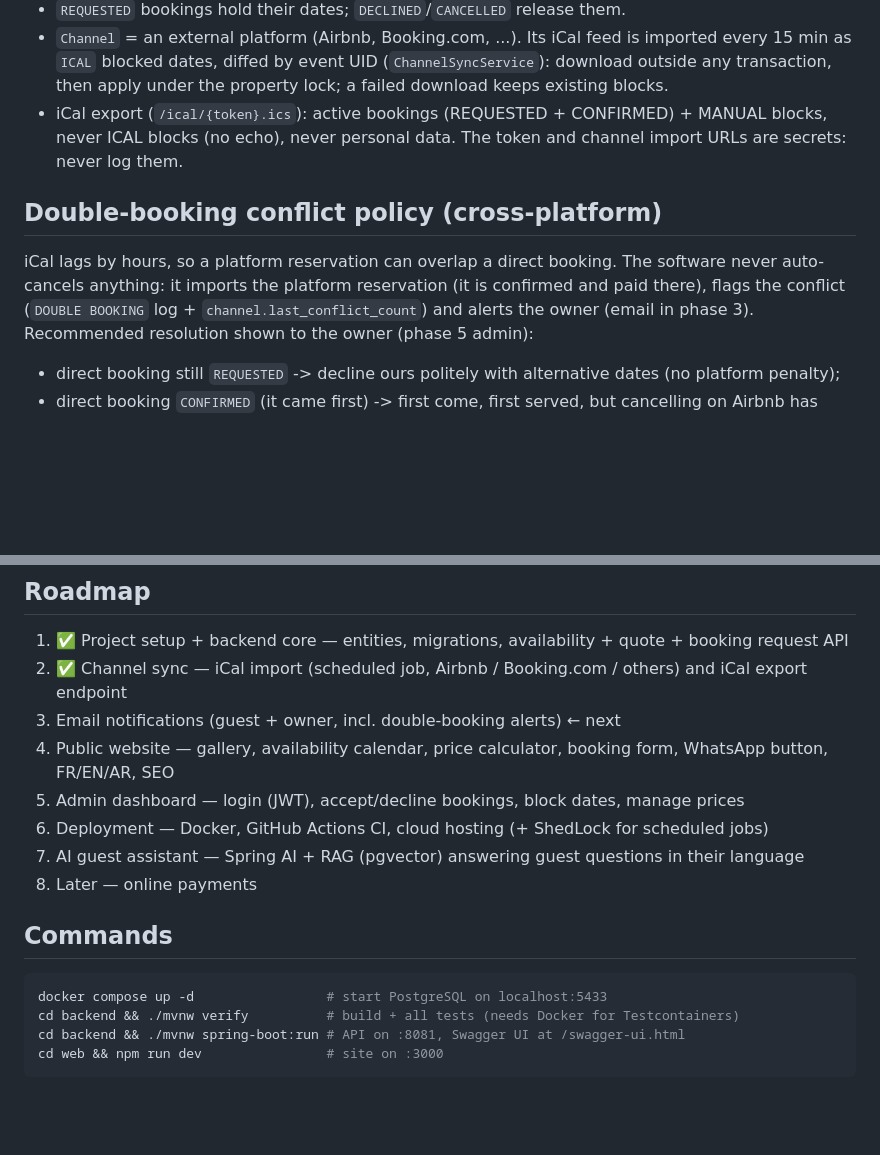
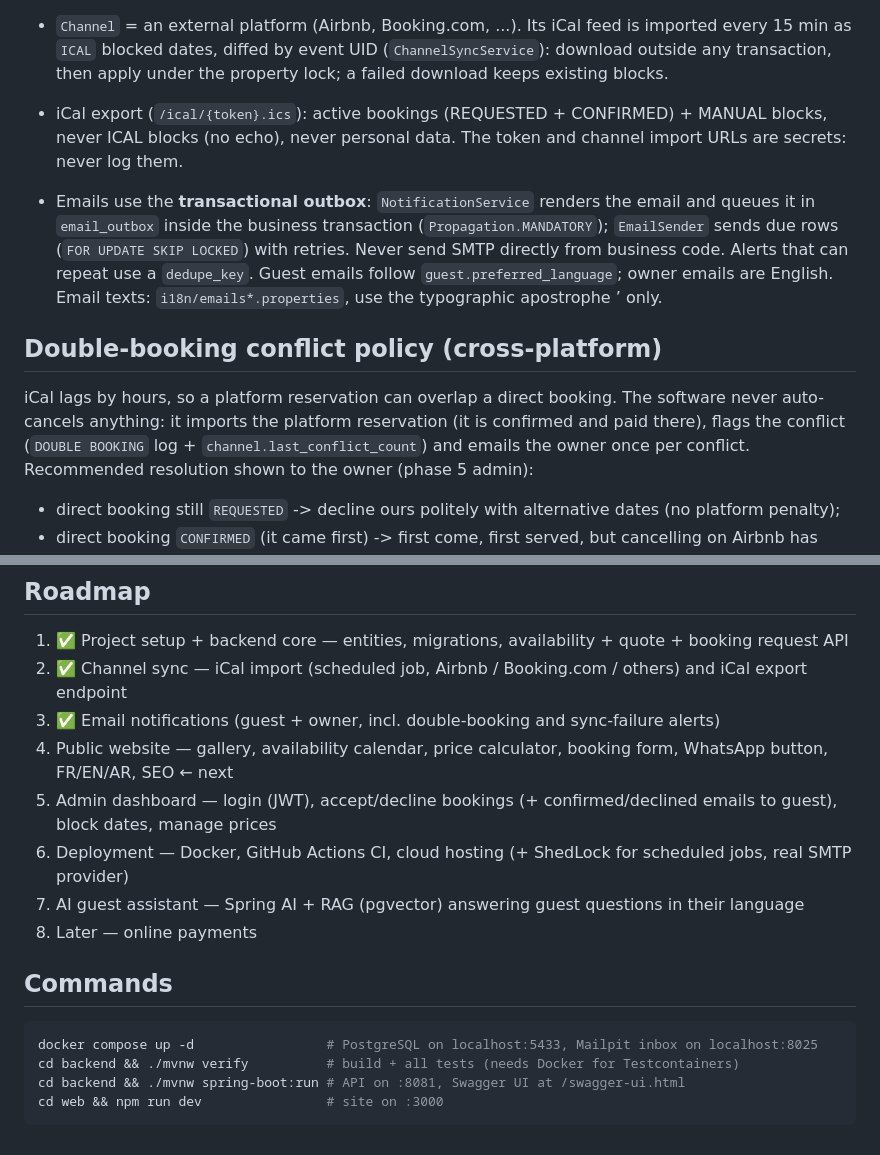
Before and after one commit to Cheikhaoui/tika-home, a Markdown page: CLAUDE.md, 2 parts joined by grey strips. Rendered like a GitHub page; blank space fills up the shorter version.

````diff
--- a/CLAUDE.md
+++ b/CLAUDE.md
@@ -39,10 +39,16 @@ CLAUDE.md, README.md
 - iCal export (`/ical/{token}.ics`): active bookings (REQUESTED + CONFIRMED) + MANUAL blocks, never
   ICAL blocks (no echo), never personal data. The token and channel import URLs are secrets: never log them.
 
+- Emails use the **transactional outbox**: `NotificationService` renders the email and queues it in
+  `email_outbox` inside the business transaction (`Propagation.MANDATORY`); `EmailSender` sends due rows
+  (`FOR UPDATE SKIP LOCKED`) with retries. Never send SMTP directly from business code. Alerts that can
+  repeat use a `dedupe_key`. Guest emails follow `guest.preferred_language`; owner emails are English.
+  Email texts: `i18n/emails*.properties`, use the typographic apostrophe ’ only.
+
 ## Double-booking conflict policy (cross-platform)
 iCal lags by hours, so a platform reservation can overlap a direct booking. The software never
 auto-cancels anything: it imports the platform reservation (it is confirmed and paid there), flags the
-conflict (`DOUBLE BOOKING` log + `channel.last_conflict_count`) and alerts the owner (email in phase 3).
+conflict (`DOUBLE BOOKING` log + `channel.last_conflict_count`) and emails the owner once per conflict.
 Recommended resolution shown to the owner (phase 5 admin):
 - direct booking still `REQUESTED` -> decline ours politely with alternative dates (no platform penalty);
 - direct booking `CONFIRMED` (it came first) -> first come, first served, but cancelling on Airbnb has
@@ -71,16 +77,16 @@ Recommended resolution shown to the owner (phase 5 admin):
 ## Roadmap
 1. ✅ Project setup + backend core — entities, migrations, availability + quote + booking request API
 2. ✅ Channel sync — iCal import (scheduled job, Airbnb / Booking.com / others) and iCal export endpoint
-3. Email notifications (guest + owner, incl. double-booking alerts)  ← next
-4. Public website — gallery, availability calendar, price calculator, booking form, WhatsApp button, FR/EN/AR, SEO
-5. Admin dashboard — login (JWT), accept/decline bookings, block dates, manage prices
-6. Deployment — Docker, GitHub Actions CI, cloud hosting (+ ShedLock for scheduled jobs)
+3. ✅ Email notifications (guest + owner, incl. double-booking and sync-failure alerts)
+4. Public website — gallery, availability calendar, price calculator, booking form, WhatsApp button, FR/EN/AR, SEO  ← next
+5. Admin dashboard — login (JWT), accept/decline bookings (+ confirmed/declined emails to guest), block dates, manage prices
+6. Deployment — Docker, GitHub Actions CI, cloud hosting (+ ShedLock for scheduled jobs, real SMTP provider)
 7. AI guest assistant — Spring AI + RAG (pgvector) answering guest questions in their language
 8. Later — online payments
 
 ## Commands
 ```bash
-docker compose up -d                 # start PostgreSQL on localhost:5433
+docker compose up -d                 # PostgreSQL on localhost:5433, Mailpit inbox on localhost:8025
 cd backend && ./mvnw verify          # build + all tests (needs Docker for Testcontainers)
 cd backend && ./mvnw spring-boot:run # API on :8081, Swagger UI at /swagger-ui.html
 cd web && npm run dev                # site on :3000
````
Also changed, not shown: README.md (+20 -1 lines).
